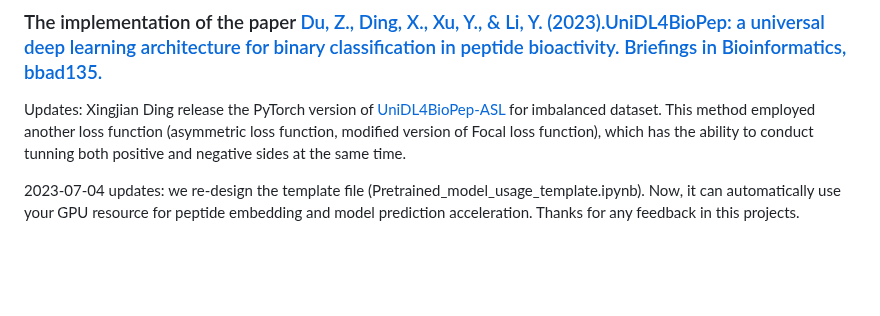
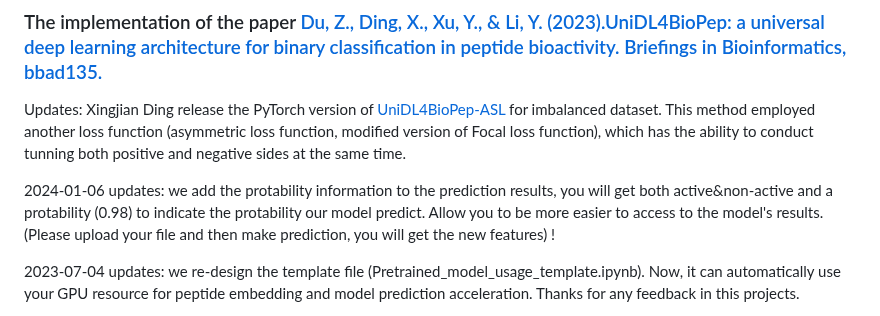
Before and after one commit to dzjxzyd/UniDL4BioPep, a Markdown page: README.md, the part around the change. Drawn GitHub-style; blank space fills up the shorter version.

```diff
--- a/README.md
+++ b/README.md
@@ -2,6 +2,8 @@
 
 ### The implementation of the paper  [Du, Z., Ding, X., Xu, Y., & Li, Y. (2023).UniDL4BioPep: a universal deep learning architecture for binary classification in peptide bioactivity. Briefings in Bioinformatics, bbad135.](https://www.researchgate.net/publication/369832351_UniDL4BioPep_a_universal_deep_learning_architecture_for_binary_classification_in_peptide_bioactivity)
 Updates: Xingjian Ding release the PyTorch version of [UniDL4BioPep-ASL](https://github.com/David-Dingle/UniDL4BioPep_ASL_PyTorch) for imbalanced dataset. This method employed another loss function (asymmetric loss function, modified version of Focal loss function), which has the ability to conduct tunning both positive and negative sides at the same time.
+
+2024-01-06 updates: we add the protability information to the prediction results, you will get both active&non-active and a protability (0.98) to indicate the protability our model predict. Allow you to be more easier to access to the model's results. (Please upload your file and then make prediction, you will get the new features) !
 
 2023-07-04 updates: we re-design the template file (Pretrained_model_usage_template.ipynb). Now, it  can automatically use your GPU resource for peptide embedding and model prediction acceleration. Thanks for any feedback in this projects.
 
```
